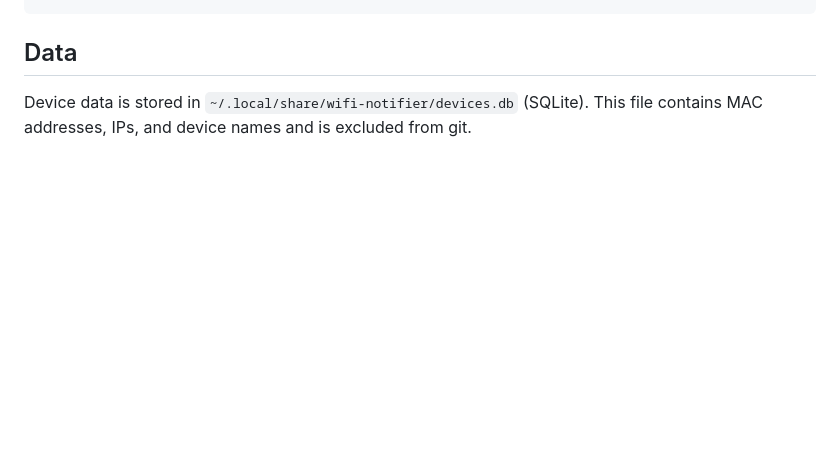
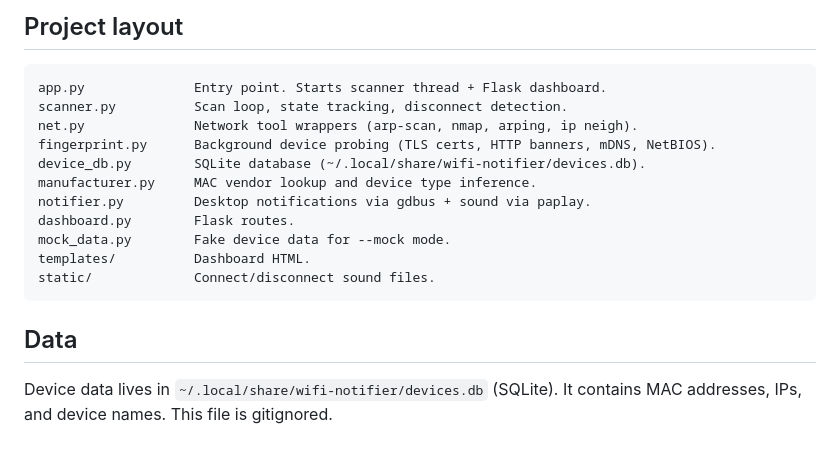
Before and after one commit to Tsangares/wifi-proximity-notifier, a Markdown page: README.md, the part around one of its changes. GitHub-like rendering; blank space fills up the shorter version.

````diff
--- a/README.md
+++ b/README.md
@@ -129,5 +134,19 @@ DISCONNECT_PROBE_COUNT = 3   # failed probes before declaring gone
+## Project layout
+
+```
+app.py              Entry point. Starts scanner thread + Flask dashboard.
+scanner.py          Scan loop, state tracking, disconnect detection.
+net.py              Network tool wrappers (arp-scan, nmap, arping, ip neigh).
+fingerprint.py      Background device probing (TLS certs, HTTP banners, mDNS, NetBIOS).
+device_db.py        SQLite database (~/.local/share/wifi-notifier/devices.db).
+manufacturer.py     MAC vendor lookup and device type inference.
+notifier.py         Desktop notifications via gdbus + sound via paplay.
+dashboard.py        Flask routes.
+mock_data.py        Fake device data for --mock mode.
+templates/          Dashboard HTML.
+static/             Connect/disconnect sound files.
 ```
 
 ## Data
 
-Device data is stored in `~/.local/share/wifi-notifier/devices.db` (SQLite). This file contains MAC addresses, IPs, and device names and is excluded from git.
+Device data lives in `~/.local/share/wifi-notifier/devices.db` (SQLite). It contains MAC addresses, IPs, and device names. This file is gitignored.
````
Also changed, not shown: other parts of README.md (+43 -38 lines), docs/dashboard.png (added), 11 other files.
